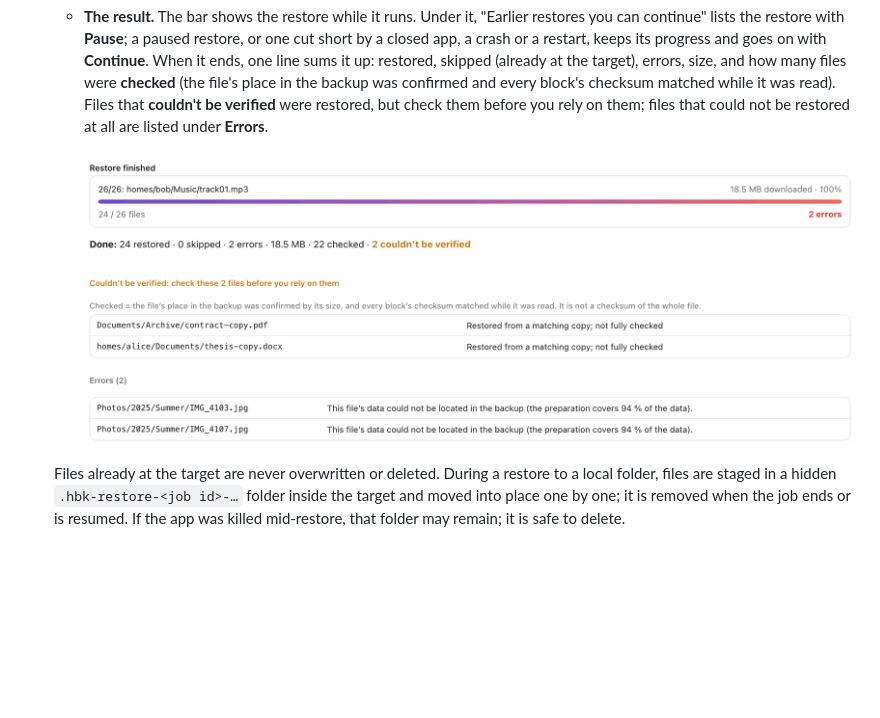
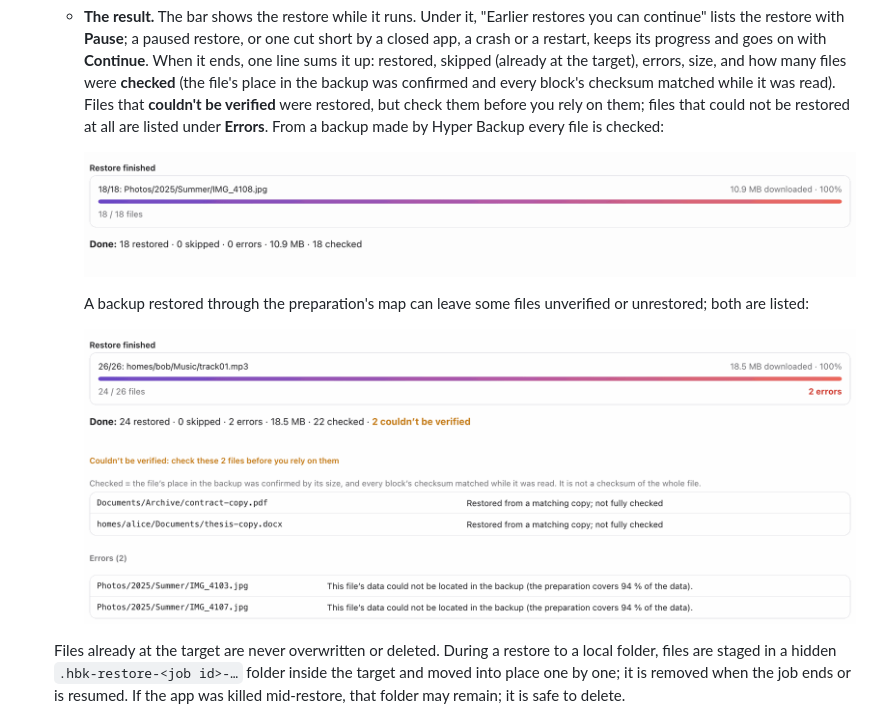
Before and after one commit to Niels-van-Haren-Holding-B-V/callido-restore, a Markdown page: docs/USER-GUIDE.md, the part around the change. GitHub-like rendering; pictures changed too: docs/screenshots/guide-5-result-ready.png (added); blank space fills up the shorter version.

Commit message:
User guide: the result of a restore from a backup with its own chunk table (0 errors, all checked) next to the older-layout one (hbk-4's suggestion on #174)

```diff
--- a/docs/USER-GUIDE.md
+++ b/docs/USER-GUIDE.md
@@ -45,9 +45,13 @@
      **Continue**. When it ends, one line sums it up: restored, skipped (already at the target), errors, size, and how many files were
      **checked** (the file's place in the backup was confirmed and every block's checksum matched while it was read). Files that
      **couldn't be verified** were restored, but check them before you rely on them; files that could not be restored at all are
-     listed under **Errors**.
+     listed under **Errors**. From a backup made by Hyper Backup every file is checked:
 
-     <img src="screenshots/guide-5-result.png" alt="Restore finished: 24 restored, 2 errors, 22 checked, 2 couldn't be verified, with both lists">
+     <img src="screenshots/guide-5-result-ready.png" alt="Restore finished: 18 restored, 0 errors, 18 checked">
+
+     A backup restored through the preparation's map can leave some files unverified or unrestored; both are listed:
+
+     <img src="screenshots/guide-6-result-older.png" alt="Restore finished: 24 restored, 2 errors, 22 checked, 2 couldn't be verified, with both lists">
 
    Files already at the target are never overwritten or deleted. During a restore to a local folder, files are staged in a hidden
    `.hbk-restore-<job id>-…` folder inside the target and moved into place one by one; it is removed when the job ends or is resumed.
```
Also changed, not shown: docs/screenshots/guide-6-result-older.png (renamed from docs/screenshots/guide-5-result.png), 1 other file.
